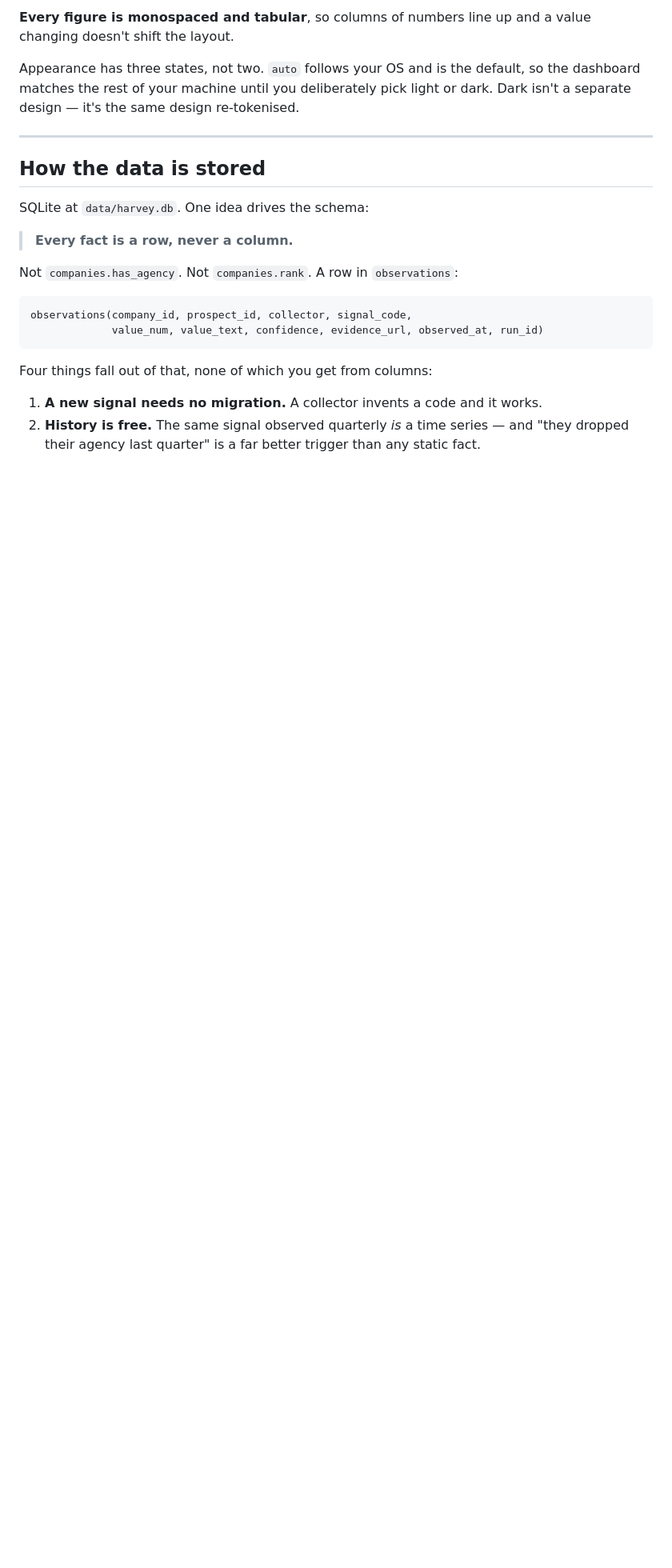
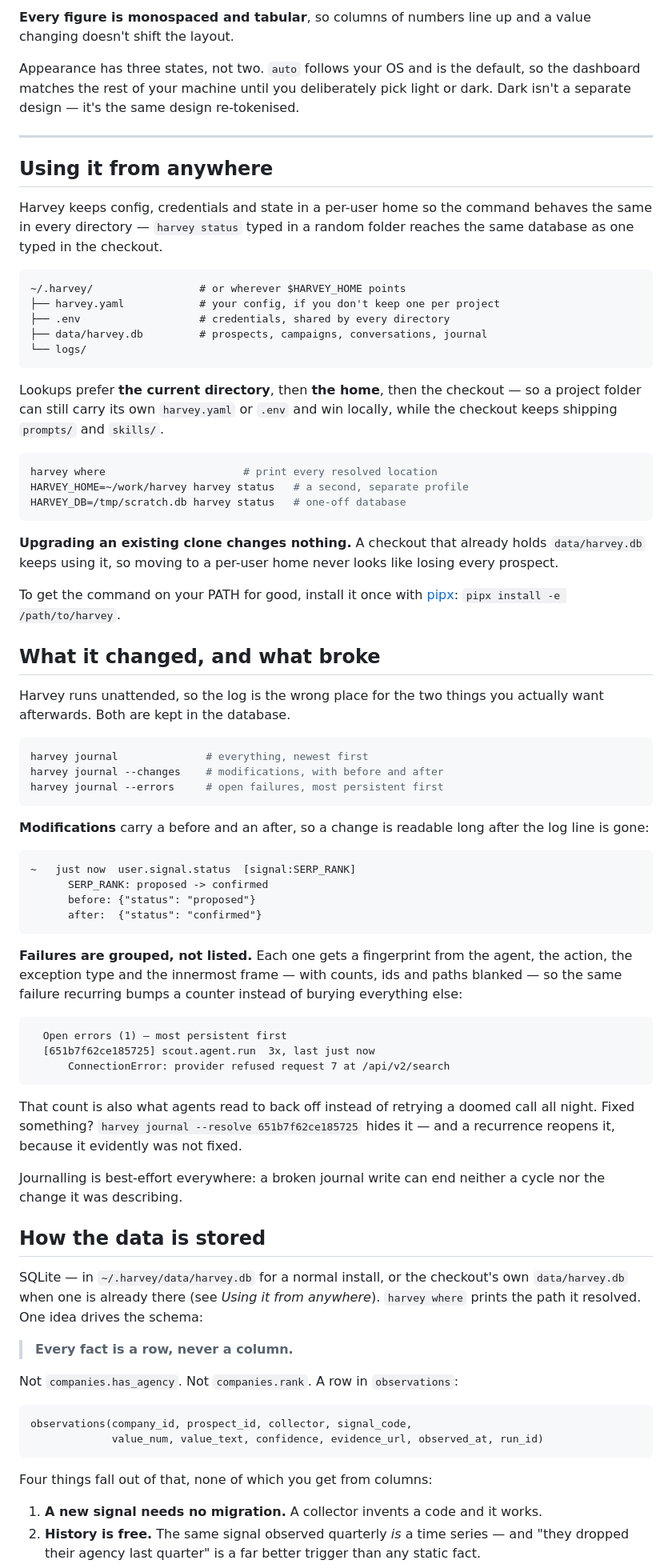
Before and after one commit to lesinstapreneurs/Harvey-, a Markdown page: README.md, the part around one of its changes. Shown at 80% size. GitHub-like rendering; blank space fills up the shorter version.

Commit message:
Document the portable home and the journal
README gains "Using it from anywhere" and "What it changed, and what broke",
both new commands join the command list, and the storage section no longer
claims the database is always in the checkout. CLAUDE.md answers the two
questions a user will now ask, and the changelog records both.

Co-Authored-By: Claude Opus 5 <noreply@anthropic.com>
Claude-Session: https://claude.ai/code/session_01KXsu12UbbtNawbGjAtWyJ2

````diff
--- a/README.md
+++ b/README.md
@@ -378,9 +380,81 @@ Appearance has three states, not two. `auto` follows your OS and is the default,
 
 ---
 
+## Using it from anywhere
+
+Harvey keeps config, credentials and state in a per-user home so the command
+behaves the same in every directory — `harvey status` typed in a random folder
+reaches the same database as one typed in the checkout.
+
+```
+~/.harvey/                 # or wherever $HARVEY_HOME points
+├── harvey.yaml            # your config, if you don't keep one per project
+├── .env                   # credentials, shared by every directory
+├── data/harvey.db         # prospects, campaigns, conversations, journal
+└── logs/
+```
+
+Lookups prefer **the current directory**, then **the home**, then the checkout —
+so a project folder can still carry its own `harvey.yaml` or `.env` and win
+locally, while the checkout keeps shipping `prompts/` and `skills/`.
+
+```bash
+harvey where                      # print every resolved location
+HARVEY_HOME=~/work/harvey harvey status   # a second, separate profile
+HARVEY_DB=/tmp/scratch.db harvey status   # one-off database
+```
+
+**Upgrading an existing clone changes nothing.** A checkout that already holds
+`data/harvey.db` keeps using it, so moving to a per-user home never looks like
+losing every prospect.
+
+To get the command on your PATH for good, install it once with
+[pipx](https://pipx.pypa.io): `pipx install -e /path/to/harvey`.
+
+## What it changed, and what broke
+
+Harvey runs unattended, so the log is the wrong place for the two things you
+actually want afterwards. Both are kept in the database.
+
+```bash
+harvey journal              # everything, newest first
+harvey journal --changes    # modifications, with before and after
+harvey journal --errors     # open failures, most persistent first
+```
+
+**Modifications** carry a before and an after, so a change is readable long
+after the log line is gone:
+
+```
+~   just now  user.signal.status  [signal:SERP_RANK]
+      SERP_RANK: proposed -> confirmed
+      before: {"status": "proposed"}
+      after:  {"status": "confirmed"}
+```
+
+**Failures are grouped, not listed.** Each one gets a fingerprint from the
+agent, the action, the exception type and the innermost frame — with counts,
+ids and paths blanked — so the same failure recurring bumps a counter instead
+of burying everything else:
+
+```
+  Open errors (1) — most persistent first
+  [651b7f62ce185725] scout.agent.run  3x, last just now
+      ConnectionError: provider refused request 7 at /api/v2/search
+```
+
+That count is also what agents read to back off instead of retrying a doomed
+call all night. Fixed something? `harvey journal --resolve 651b7f62ce185725`
+hides it — and a recurrence reopens it, because it evidently was not fixed.
+
+Journalling is best-effort everywhere: a broken journal write can end neither a
+cycle nor the change it was describing.
+
 ## How the data is stored
 
-SQLite at `data/harvey.db`. One idea drives the schema:
+SQLite — in `~/.harvey/data/harvey.db` for a normal install, or the checkout's
+own `data/harvey.db` when one is already there (see *Using it from anywhere*).
+`harvey where` prints the path it resolved. One idea drives the schema:
 
 > **Every fact is a row, never a column.**
 
````
Also changed, not shown: other parts of README.md (+4 -0 lines), CHANGELOG.md (+23 -0 lines), CLAUDE.md (+7 -1 lines).
